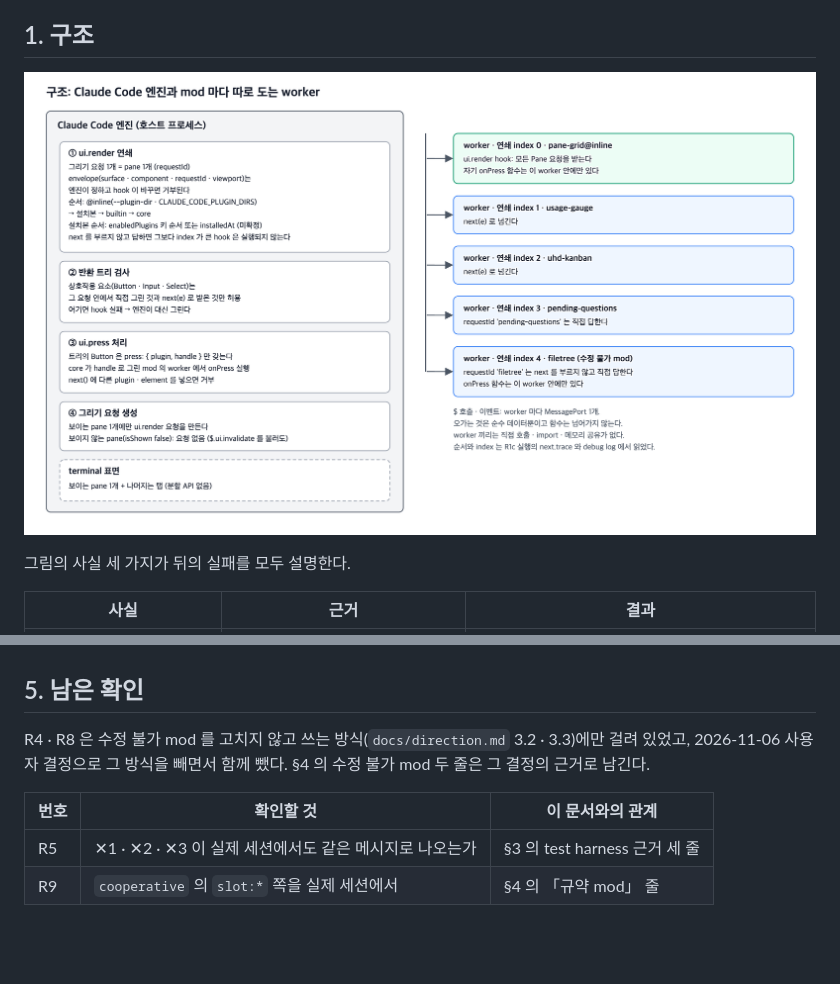
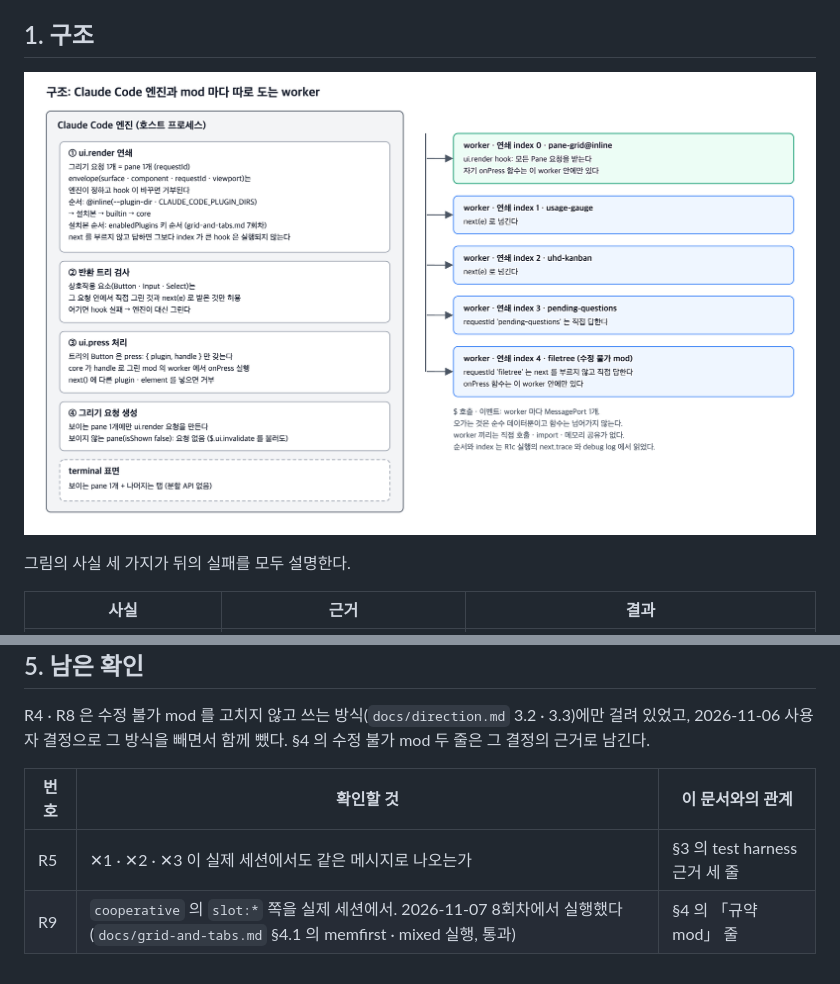
Before and after one commit to hwanyong/pane-grid, a Markdown page: docs/pane-lifecycle.md, 2 parts joined by grey strips. Drawn GitHub-style; pictures changed too: docs/images/pane-structure.png; blank space fills up the shorter version.

```diff
--- a/docs/pane-lifecycle.md
+++ b/docs/pane-lifecycle.md
@@ -6,7 +6,7 @@
 
 ## 1. 구조
 
-![구조 그림. 왼쪽 큰 상자는 Claude Code 엔진(호스트 프로세스)이고 다섯 칸으로 나뉜다. 첫째 칸 ① ui.render 연쇄: 그리기 요청 1개는 pane 1개(requestId)에 대응한다. envelope(surface, component, requestId, viewport)는 엔진이 정하고 hook 이 바꾸면 거부된다. 실행 순서는 @inline(--plugin-dir, CLAUDE_CODE_PLUGIN_DIRS), 설치본, builtin, core 순서다. 설치본끼리의 순서는 enabledPlugins 키 순서 또는 installedAt 이고 어느 쪽인지 정해지지 않았다. next 를 부르지 않고 답하면 그보다 index 가 큰 hook 은 실행되지 않는다. 둘째 칸 ② 반환 트리 검사: 상호작용 요소(Button, Input, Select)는 그 요청 안에서 직접 그린 것과 next(e) 로 받은 것만 허용되고, 어기면 hook 실패로 처리되어 엔진이 대신 그린다. 셋째 칸 ③ ui.press 처리: 트리의 Button 은 press: { plugin, handle } 만 갖고, core 가 handle 로 그 Button 을 그린 mod 의 worker 에서 onPress 를 실행한다. next() 에 다른 plugin 이나 element 를 넣으면 거부된다. 넷째 칸 ④ 그리기 요청 생성: 보이는 pane 1개에만 ui.render 요청을 만들고, 보이지 않는 pane(isShown false)에는 $.ui.invalidate 를 불러도 요청이 없다. 다섯째 칸(점선) terminal 표면: 보이는 pane 1개와 나머지 탭이 있고 분할 API 는 없다. 오른쪽에는 세로선 하나에서 worker 상자 다섯 개로 화살표가 나간다. index 0 pane-grid@inline(초록): ui.render hook 이 모든 Pane 요청을 받고, 자기 onPress 함수는 이 worker 안에만 있다. index 1 usage-gauge 와 index 2 uhd-kanban: next(e) 로 넘긴다. index 3 pending-questions: requestId 'pending-questions' 는 직접 답한다. index 4 filetree(수정 불가 mod): requestId 'filetree' 는 next 를 부르지 않고 직접 답하고, onPress 함수는 이 worker 안에만 있다. 아래 설명 네 줄: $ 호출과 이벤트는 worker 마다 MessagePort 1개로 오간다. 오가는 것은 순수 데이터뿐이고 함수는 넘어가지 않는다. worker 끼리는 직접 호출, import, 메모리 공유가 없다. 순서와 index 는 R1c 실행의 next.trace 와 debug log 에서 읽었다.](images/pane-structure.png)
+![구조 그림. 왼쪽 큰 상자는 Claude Code 엔진(호스트 프로세스)이고 다섯 칸으로 나뉜다. 첫째 칸 ① ui.render 연쇄: 그리기 요청 1개는 pane 1개(requestId)에 대응한다. envelope(surface, component, requestId, viewport)는 엔진이 정하고 hook 이 바꾸면 거부된다. 실행 순서는 @inline(--plugin-dir, CLAUDE_CODE_PLUGIN_DIRS), 설치본, builtin, core 순서다. 설치본끼리의 순서는 enabledPlugins 키 순서다(docs/grid-and-tabs.md §4.1 7회차). next 를 부르지 않고 답하면 그보다 index 가 큰 hook 은 실행되지 않는다. 둘째 칸 ② 반환 트리 검사: 상호작용 요소(Button, Input, Select)는 그 요청 안에서 직접 그린 것과 next(e) 로 받은 것만 허용되고, 어기면 hook 실패로 처리되어 엔진이 대신 그린다. 셋째 칸 ③ ui.press 처리: 트리의 Button 은 press: { plugin, handle } 만 갖고, core 가 handle 로 그 Button 을 그린 mod 의 worker 에서 onPress 를 실행한다. next() 에 다른 plugin 이나 element 를 넣으면 거부된다. 넷째 칸 ④ 그리기 요청 생성: 보이는 pane 1개에만 ui.render 요청을 만들고, 보이지 않는 pane(isShown false)에는 $.ui.invalidate 를 불러도 요청이 없다. 다섯째 칸(점선) terminal 표면: 보이는 pane 1개와 나머지 탭이 있고 분할 API 는 없다. 오른쪽에는 세로선 하나에서 worker 상자 다섯 개로 화살표가 나간다. index 0 pane-grid@inline(초록): ui.render hook 이 모든 Pane 요청을 받고, 자기 onPress 함수는 이 worker 안에만 있다. index 1 usage-gauge 와 index 2 uhd-kanban: next(e) 로 넘긴다. index 3 pending-questions: requestId 'pending-questions' 는 직접 답한다. index 4 filetree(수정 불가 mod): requestId 'filetree' 는 next 를 부르지 않고 직접 답하고, onPress 함수는 이 worker 안에만 있다. 아래 설명 네 줄: $ 호출과 이벤트는 worker 마다 MessagePort 1개로 오간다. 오가는 것은 순수 데이터뿐이고 함수는 넘어가지 않는다. worker 끼리는 직접 호출, import, 메모리 공유가 없다. 순서와 index 는 R1c 실행의 next.trace 와 debug log 에서 읽었다.](images/pane-structure.png)
 
 그림의 사실 세 가지가 뒤의 실패를 모두 설명한다.
 
@@ -68,4 +68,4 @@ R4 · R8 은 수정 불가 mod 를 고치지 않고 쓰는 방식(`docs/directio
 | 번호 | 확인할 것 | 이 문서와의 관계 |
 |---|---|---|
 | R5 | ✕1 · ✕2 · ✕3 이 실제 세션에서도 같은 메시지로 나오는가 | §3 의 test harness 근거 세 줄 |
-| R9 | `cooperative` 의 `slot:*` 쪽을 실제 세션에서 | §4 의 「규약 mod」 줄 |
+| R9 | `cooperative` 의 `slot:*` 쪽을 실제 세션에서. 2026-11-07 8회차에서 실행했다(`docs/grid-and-tabs.md` §4.1 의 memfirst · mixed 실행, 통과) | §4 의 「규약 mod」 줄 |
```
Also changed, not shown: docs/direction.md (+2 -2 lines), docs/grid-and-tabs.md (+20 -2 lines), 8 other files.
